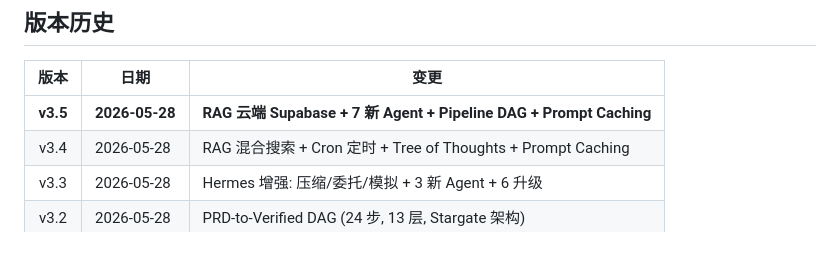
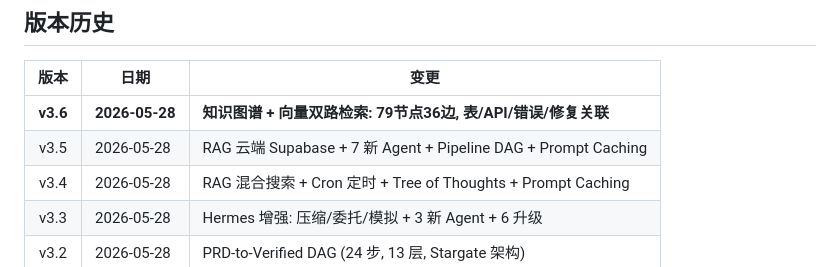
Before and after one commit to Sxkl/ai, a Markdown page: README.md, the part around the change. Rendered like a GitHub page.

Commit message:
README: 版本历史新增 v3.6 知识图谱

```diff
--- a/README.md
+++ b/README.md
@@ -161,7 +161,8 @@ AUTO_FIX (conf ≥ 0.85) / NEEDS_HUMAN (0.60-0.74) / ESCALATE (< 0.60)
 
 | 版本 | 日期 | 变更 |
 |:--:|------|------|
-| **v3.5** | **2026-05-28** | **RAG 云端 Supabase + 7 新 Agent + Pipeline DAG + Prompt Caching** |
+| **v3.6** | **2026-05-28** | **知识图谱 + 向量双路检索: 79节点36边, 表/API/错误/修复关联** |
+| v3.5 | 2026-05-28 | RAG 云端 Supabase + 7 新 Agent + Pipeline DAG + Prompt Caching |
 | v3.4 | 2026-05-28 | RAG 混合搜索 + Cron 定时 + Tree of Thoughts + Prompt Caching |
 | v3.3 | 2026-05-28 | Hermes 增强: 压缩/委托/模拟 + 3 新 Agent + 6 升级 |
 | v3.2 | 2026-05-28 | PRD-to-Verified DAG (24 步, 13 层, Stargate 架构) |
```
